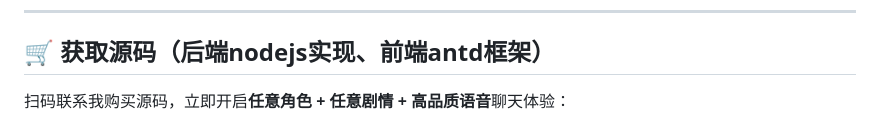
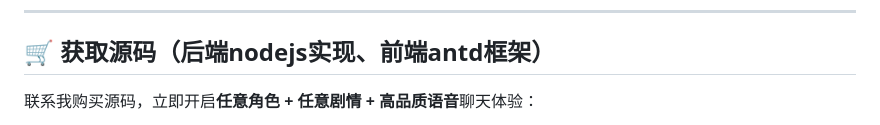
Before and after one commit to DeekeScript/ad-ai-chat, a Markdown page: README.md, the part around one of its changes. Rendered like a GitHub page.

```diff
--- a/README.md
+++ b/README.md
@@ -85,5 +85,5 @@
 
 
 ## 🛒 获取源码（后端nodejs实现、前端antd框架）
-扫码联系我购买源码，立即开启**任意角色 + 任意剧情 + 高品质语音**聊天体验：
+联系我购买源码，立即开启**任意角色 + 任意剧情 + 高品质语音**聊天体验：
 
```
Also changed, not shown: other parts of README.md (+1 -1 lines).
